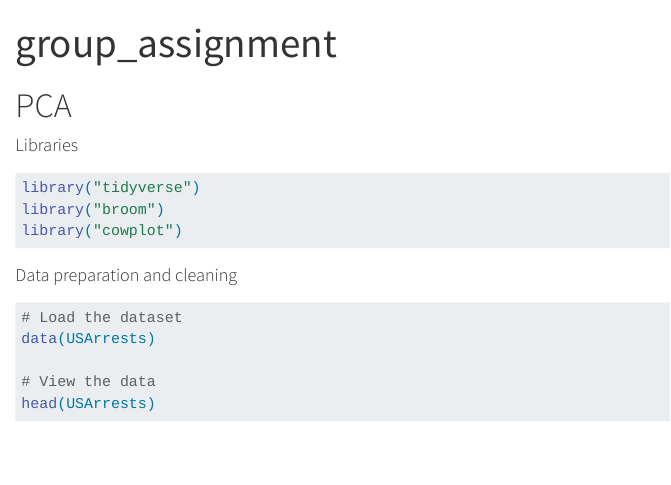
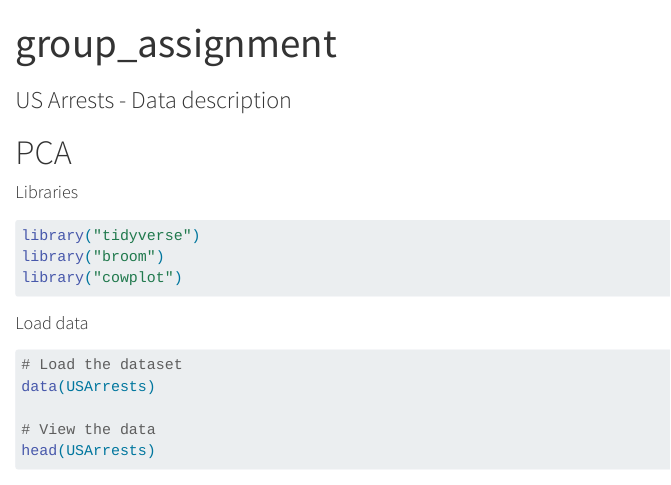
Before and after one commit to rforbiodatascience25/group26, a Quarto document (group_assignment.qmd): the page in a window 1100 px wide, from its top. Rendered offline with R 4.5, knitr and Pandoc in place of Quarto, with nearby package versions.

Commit message:
Add section

````diff
--- a/group_assignment.qmd
+++ b/group_assignment.qmd
@@ -14,6 +14,8 @@ execute:
   message: false
 ---
 
+### US Arrests - Data description
+
 # PCA
 
 #### Libraries
@@ -24,7 +26,7 @@ library("broom")
 library("cowplot")
 ```
 
-#### Data preparation and cleaning
+#### Load data
 
 ```{r}
 # Load the dataset
````
